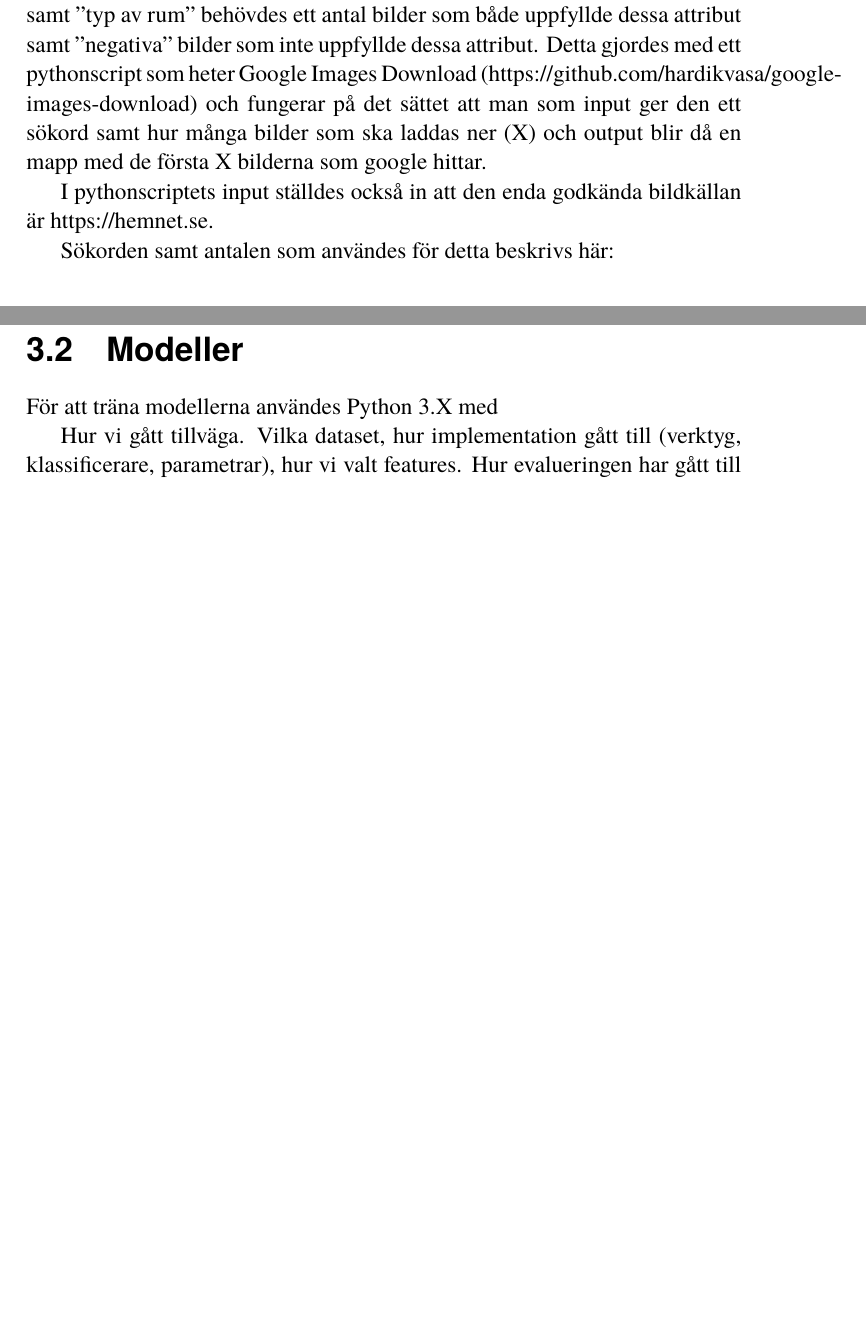
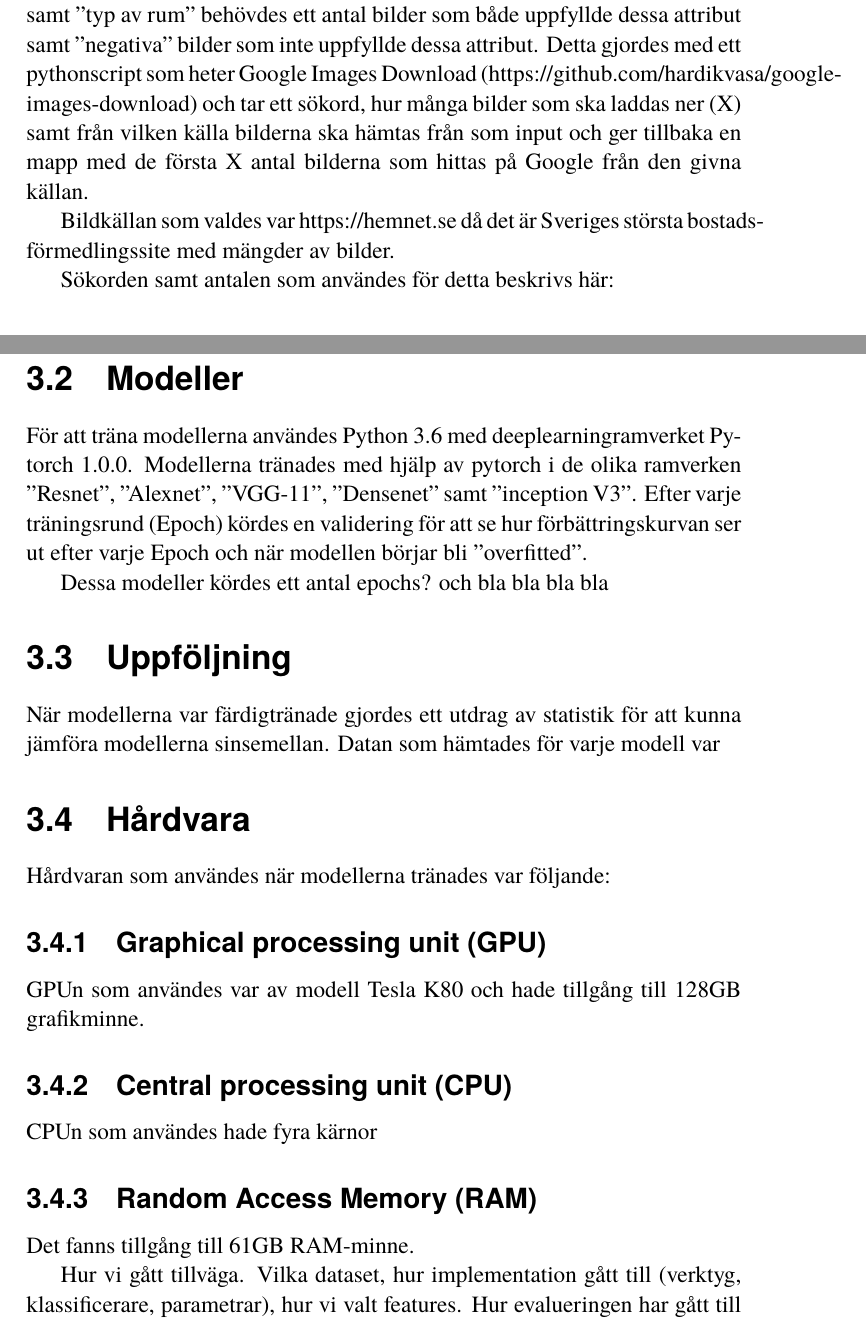
Before and after one commit to sacharias/kex, a LaTeX thesis (src/uppsats.tex): two parts of pages 12 and 14 of 21 before the commit and two parts of pages 12 and 14 of 22 after it, joined at a grey line, cut so that both start at the same text, the shorter picture padded with empty space. Compiled offline with pdfLaTeX.

Commit message:
Mera fixar!

```diff
--- a/src/uppsats.tex
+++ b/src/uppsats.tex
@@ -138,9 +139,9 @@ Detta kapitel kommer att beskriva metoden som användes för att ge mäklarbilde
 
 \section{Datainsamling}
 För att kunna träna modeller för de olika attributen ”balkong”, ”kakelugn” samt ”typ av rum” behövdes ett antal bilder som både uppfyllde dessa attribut samt ”negativa” bilder som inte uppfyllde dessa attribut.
-Detta gjordes med ett pythonscript som heter Google Images Download (https://github.com/hardikvasa/google-images-download) och fungerar på det sättet att man som input ger den ett sökord samt hur många bilder som ska laddas ner (X) och output blir då en mapp med de första X bilderna som google hittar.
+Detta gjordes med ett pythonscript som heter Google Images Download (https://github.com/hardikvasa/google-images-download) och tar ett sökord, hur många bilder som ska laddas ner (X) samt från vilken källa bilderna ska hämtas från som input och ger tillbaka en mapp med de första X antal bilderna som hittas på Google från den givna källan.
 
-I pythonscriptets input ställdes också in att den enda godkända bildkällan är https://hemnet.se.
+Bildkällan som valdes var https://hemnet.se då det är Sveriges största bostadsförmedlingssite med mängder av bilder.
 
 Sökorden samt antalen som användes för detta beskrivs här:
 
@@ -197,7 +195,28 @@ Detta gjordes för att kunna testa hur modellerna presterade när de var färdig
 
 
 \section{Modeller}
-För att träna modellerna användes Python 3.X med
+För att träna modellerna användes Python 3.6 med deeplearningramverket Pytorch 1.0.0.
+Modellerna tränades med  hjälp av pytorch i de olika ramverken ”Resnet”, ”Alexnet”, ”VGG-11”, ”Densenet” samt ”inception V3”.
+Efter varje träningsrund (Epoch) kördes en validering för att se hur förbättringskurvan ser ut efter varje Epoch och när modellen börjar bli ”overfitted”.
+
+Dessa modeller kördes ett antal epochs? och bla bla bla bla
+
+\section{Uppföljning}
+När modellerna var färdigtränade gjordes ett utdrag av statistik för att kunna jämföra modellerna sinsemellan.
+Datan som hämtades för varje modell var
+
+
+\section{Hårdvara}
+Hårdvaran som användes när modellerna tränades var följande:
+
+\subsection{Graphical processing unit (GPU)}
+GPUn som användes var av modell Tesla K80 och hade tillgång till 128GB grafikminne.
+
+\subsection{Central processing unit (CPU)}
+CPUn som användes hade fyra kärnor
+
+\subsection{Random Access Memory (RAM)}
+Det fanns tillgång till 61GB RAM-minne.
 
 
 Hur vi gått tillväga. Vilka dataset, hur implementation gått till (verktyg, klassificerare, parametrar), hur vi valt features.
```
Also changed, not shown: src/uppsats.tex (22 more changed lines).
